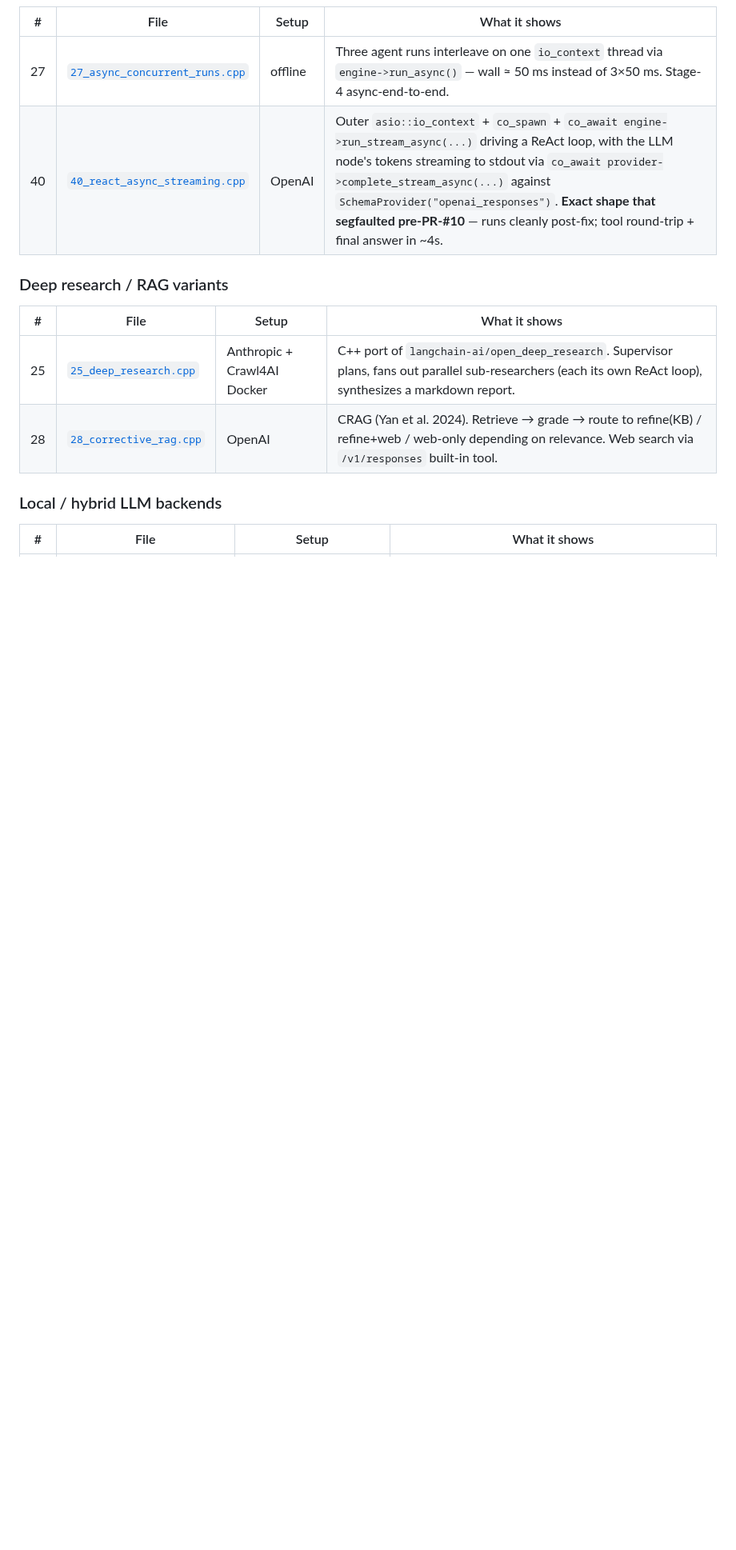
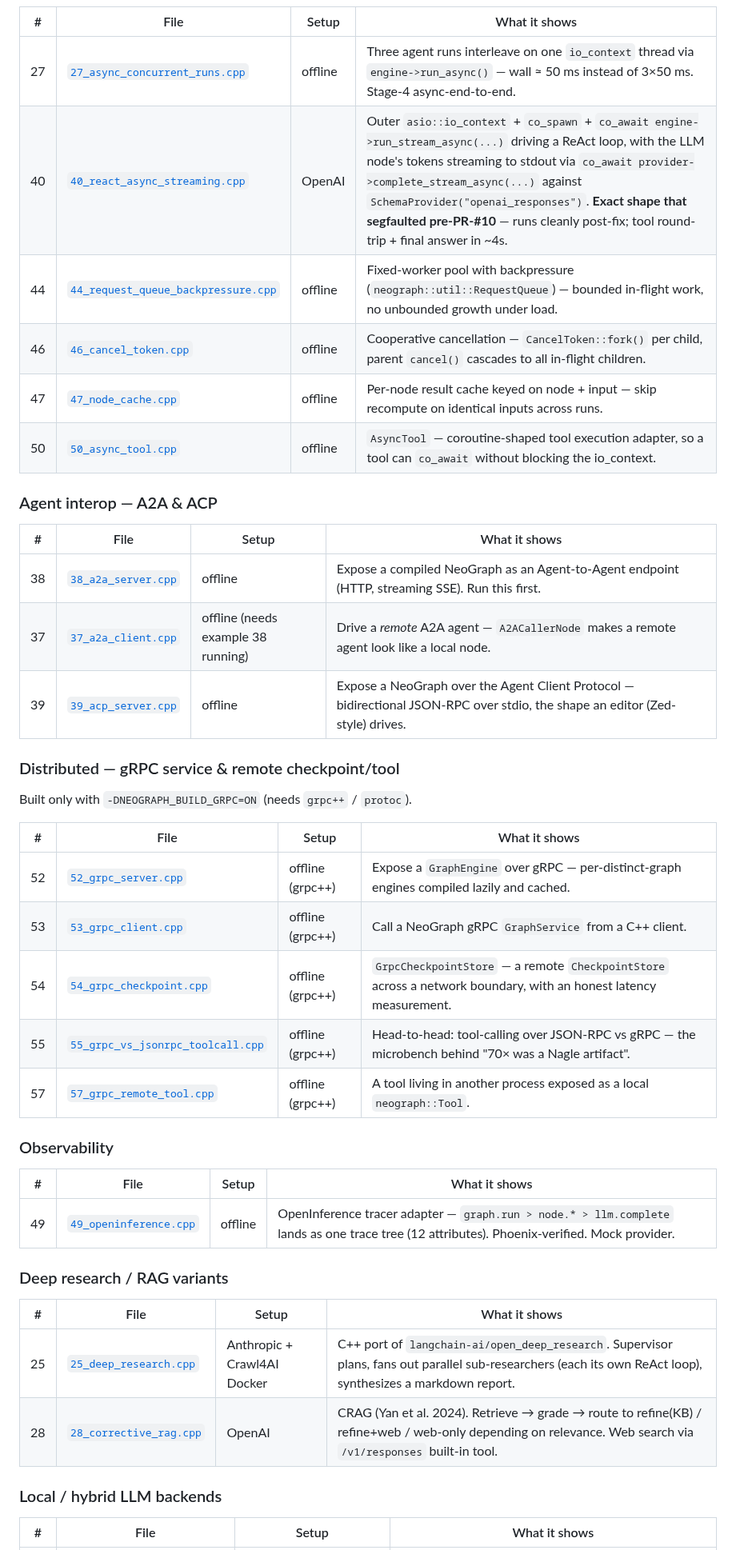
Before and after one commit to fox1245/NeoGraph, a Markdown page: examples/README.md, the part around one of its changes. Shown at 80% size. Drawn GitHub-style; blank space fills up the shorter version.

```diff
--- a/examples/README.md
+++ b/examples/README.md
@@ -110,6 +118,36 @@ demonstrate, not by file number.
 |---|------|-------|---------------|
 | 27 | [`27_async_concurrent_runs.cpp`](27_async_concurrent_runs.cpp) | offline | Three agent runs interleave on one `io_context` thread via `engine->run_async()` — wall ≈ 50 ms instead of 3×50 ms. Stage-4 async-end-to-end. |
 | 40 | [`40_react_async_streaming.cpp`](40_react_async_streaming.cpp) | OpenAI | Outer `asio::io_context` + `co_spawn` + `co_await engine->run_stream_async(...)` driving a ReAct loop, with the LLM node's tokens streaming to stdout via `co_await provider->complete_stream_async(...)` against `SchemaProvider("openai_responses")`. **Exact shape that segfaulted pre-PR-#10** — runs cleanly post-fix; tool round-trip + final answer in ~4s. |
+| 44 | [`44_request_queue_backpressure.cpp`](44_request_queue_backpressure.cpp) | offline | Fixed-worker pool with backpressure (`neograph::util::RequestQueue`) — bounded in-flight work, no unbounded growth under load. |
+| 46 | [`46_cancel_token.cpp`](46_cancel_token.cpp) | offline | Cooperative cancellation — `CancelToken::fork()` per child, parent `cancel()` cascades to all in-flight children. |
+| 47 | [`47_node_cache.cpp`](47_node_cache.cpp) | offline | Per-node result cache keyed on node + input — skip recompute on identical inputs across runs. |
+| 50 | [`50_async_tool.cpp`](50_async_tool.cpp) | offline | `AsyncTool` — coroutine-shaped tool execution adapter, so a tool can `co_await` without blocking the io_context. |
+
+### Agent interop — A2A & ACP
+
+| # | File | Setup | What it shows |
+|---|------|-------|---------------|
+| 38 | [`38_a2a_server.cpp`](38_a2a_server.cpp) | offline | Expose a compiled NeoGraph as an Agent-to-Agent endpoint (HTTP, streaming SSE). Run this first. |
+| 37 | [`37_a2a_client.cpp`](37_a2a_client.cpp) | offline (needs example 38 running) | Drive a *remote* A2A agent — `A2ACallerNode` makes a remote agent look like a local node. |
+| 39 | [`39_acp_server.cpp`](39_acp_server.cpp) | offline | Expose a NeoGraph over the Agent Client Protocol — bidirectional JSON-RPC over stdio, the shape an editor (Zed-style) drives. |
+
+### Distributed — gRPC service & remote checkpoint/tool
+
+Built only with `-DNEOGRAPH_BUILD_GRPC=ON` (needs `grpc++` / `protoc`).
+
+| # | File | Setup | What it shows |
+|---|------|-------|---------------|
+| 52 | [`52_grpc_server.cpp`](52_grpc_server.cpp) | offline (grpc++) | Expose a `GraphEngine` over gRPC — per-distinct-graph engines compiled lazily and cached. |
+| 53 | [`53_grpc_client.cpp`](53_grpc_client.cpp) | offline (grpc++) | Call a NeoGraph gRPC `GraphService` from a C++ client. |
+| 54 | [`54_grpc_checkpoint.cpp`](54_grpc_checkpoint.cpp) | offline (grpc++) | `GrpcCheckpointStore` — a remote `CheckpointStore` across a network boundary, with an honest latency measurement. |
+| 55 | [`55_grpc_vs_jsonrpc_toolcall.cpp`](55_grpc_vs_jsonrpc_toolcall.cpp) | offline (grpc++) | Head-to-head: tool-calling over JSON-RPC vs gRPC — the microbench behind "70× was a Nagle artifact". |
+| 57 | [`57_grpc_remote_tool.cpp`](57_grpc_remote_tool.cpp) | offline (grpc++) | A tool living in another process exposed as a local `neograph::Tool`. |
+
+### Observability
+
+| # | File | Setup | What it shows |
+|---|------|-------|---------------|
+| 49 | [`49_openinference.cpp`](49_openinference.cpp) | offline | OpenInference tracer adapter — `graph.run > node.* > llm.complete` lands as one trace tree (12 attributes). Phoenix-verified. Mock provider. |
 
 ### Deep research / RAG variants
 
```
Also changed, not shown: other parts of examples/README.md (+16 -5 lines).
